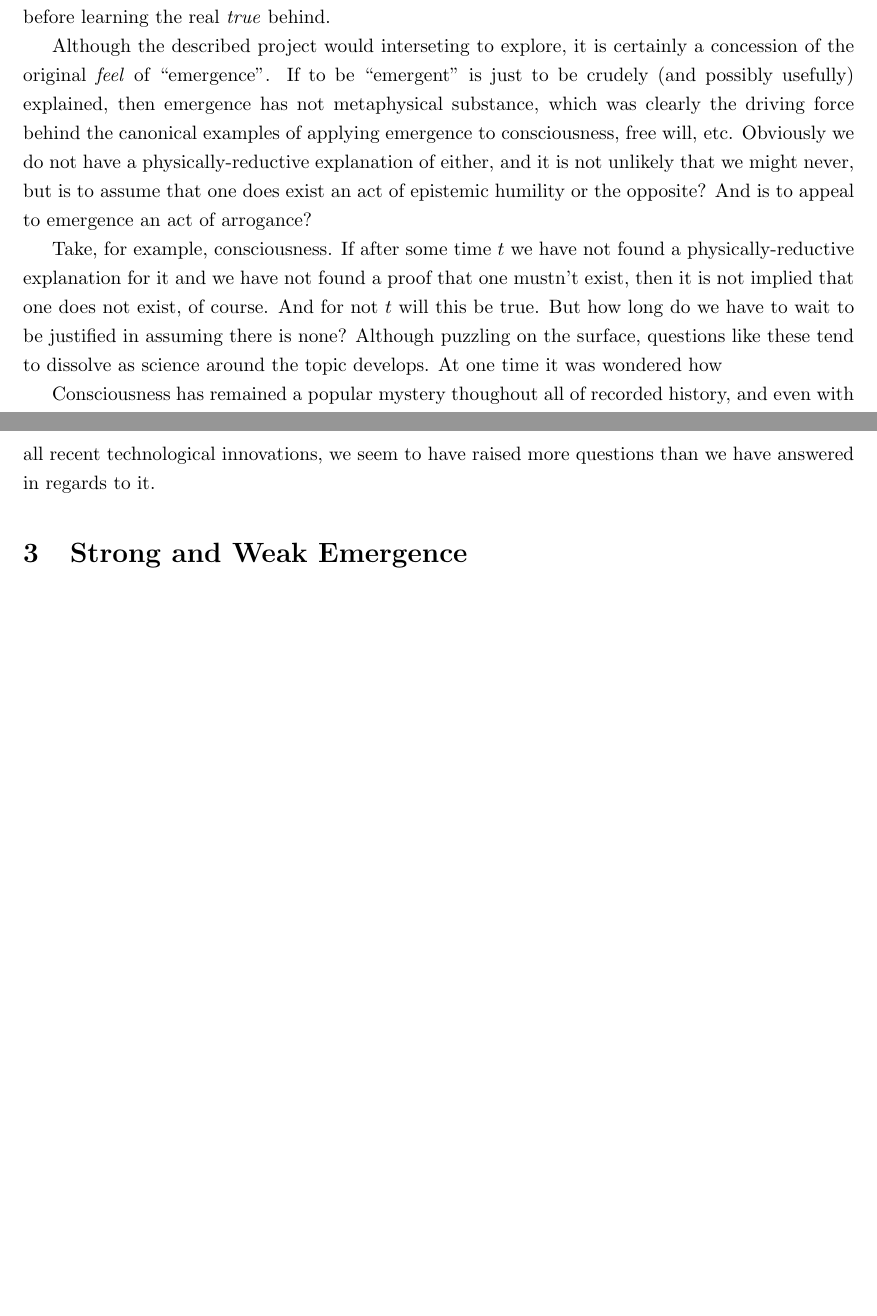
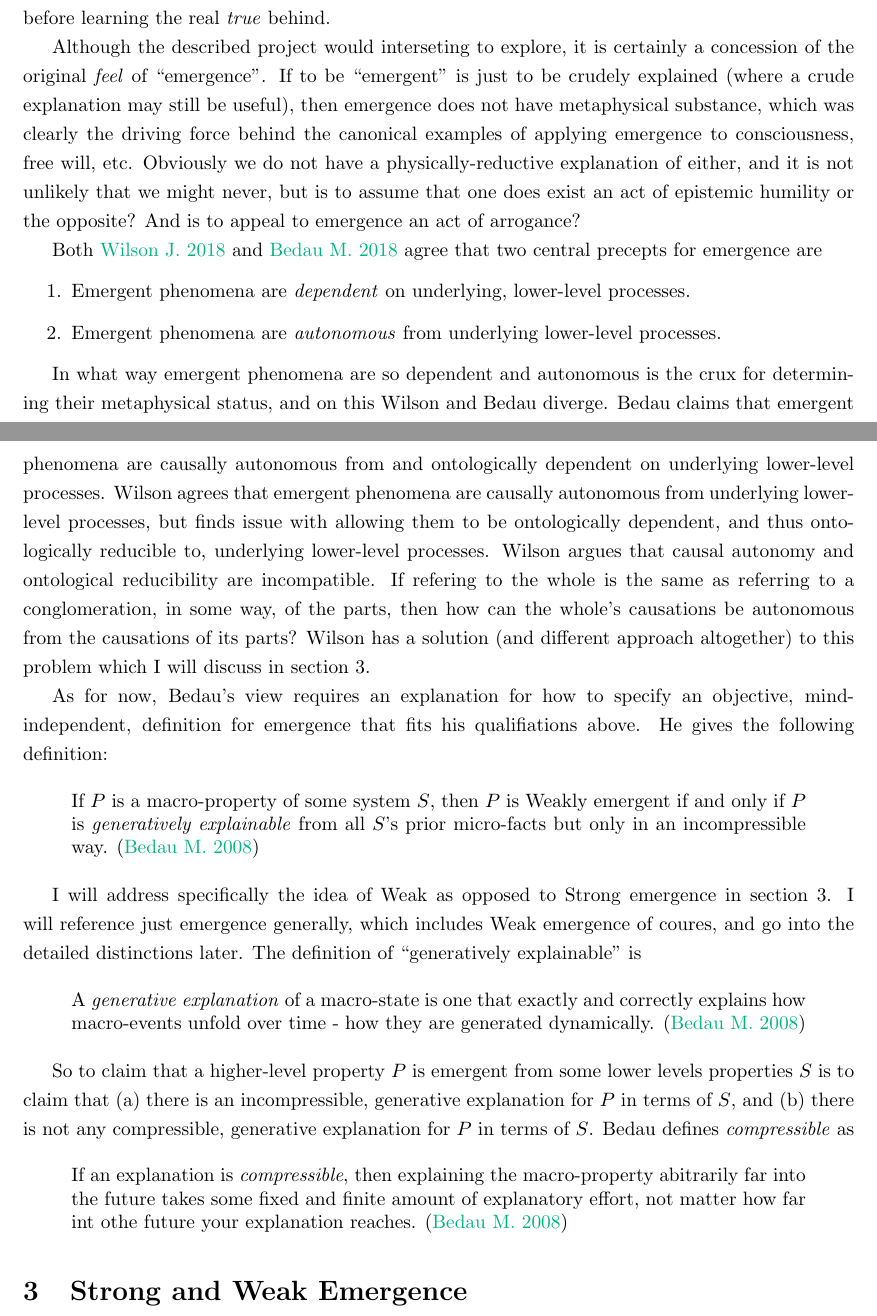
Before and after one commit to Riib11/Metascience, a LaTeX paper (paper/metascience.tex): two parts of pages 4 and 5 of 27, joined at a grey line, cut so that both start at the same text, the shorter picture padded with empty space. Compiled offline with pdfLaTeX.

Commit message:
working on sec2

```diff
--- a/paper/metascience.tex
+++ b/paper/metascience.tex
@@ -129,11 +129,38 @@ What makes an explanation useful? They key question to answer is ``useful for wh
 
 The considerations ending the previous section provoke an important test for any specification of emergence: ``is emergence just in the mind?'' If something seems emergent in light of an explanation that trades precision for simplicity (as would be claimed if one decided that chemical bonding was truely emergent from atomic interactions) or something of the like, then being emergent is not a property of the thing itself. It is in the eye of of the explainer. If this epistomological basis for emergence is accepted, then the project of specifying ``emergence'' devolves into a study of how humans prefer explanations and how they first come to explain somewhat complex phenomena before learning the real \ti{true} behind.
 
-Although the described project would interseting to explore, it is certainly a concession of the original \ti{feel} of ``emergence''. If to be ``emergent'' is just to be crudely (and possibly usefully) explained, then emergence has not metaphysical substance, which was clearly the driving force behind the canonical examples of applying emergence to consciousness, free will, etc. Obviously we do not have a physically-reductive explanation of either, and it is not unlikely that we might never, but is to assume that one does exist an act of epistemic humility or the opposite? And is to appeal to emergence an act of arrogance?
+Although the described project would interseting to explore, it is certainly a concession of the original \ti{feel} of ``emergence''. If to be ``emergent'' is just to be crudely explained (where a crude explanation may still be useful), then emergence does not have metaphysical substance, which was clearly the driving force behind the canonical examples of applying emergence to consciousness, free will, etc. Obviously we do not have a physically-reductive explanation of either, and it is not unlikely that we might never, but is to assume that one does exist an act of epistemic humility or the opposite? And is to appeal to emergence an act of arrogance?
 
-Take, for example, consciousness. If after some time $t$ we have not found a physically-reductive explanation for it and we have not found a proof that one mustn't exist, then it is not implied that one does not exist, of course. And for not $t$ will this be true. But how long do we have to wait to be justified in assuming there is none? Although puzzling on the surface, questions like these tend to dissolve as science around the topic develops. At one time it was wondered how % TODO- not sure if this part is necessary, go onto substance instead
+Both \cite{Wilson J. 2018} and \cite{Bedau M. 2018} agree that two central precepts for emergence are
 
-Consciousness has remained a popular mystery thoughout all of recorded history, and even with all recent technological innovations, we seem to have raised more questions than we have answered in regards to it.
+\begin{enumerate}
+\item Emergent phenomena are \ti{dependent} on underlying, lower-level processes.
+\item Emergent phenomena are \ti{autonomous} from underlying lower-level processes.
+\end{enumerate}
+
+In what way emergent phenomena are so dependent and autonomous is the crux for determining their metaphysical status, and on this Wilson and Bedau diverge. Bedau claims that emergent phenomena are causally autonomous from and ontologically dependent on underlying lower-level processes. Wilson agrees that emergent phenomena are causally autonomous from underlying lower-level processes, but finds issue with allowing them to be ontologically dependent, and thus ontologically reducible to, underlying lower-level processes. Wilson argues that causal autonomy and ontological reducibility are incompatible. If refering to the whole is the same as referring to a conglomeration, in some way, of the parts, then how can the whole's causations be autonomous from the causations of its parts? Wilson has a solution (and different approach altogether) to this problem which I will discuss in section 3.
+
+As for now, Bedau's view requires an explanation for how to specify an objective, mind-independent, definition for emergence that fits his qualifiations above. He gives the following definition:
+
+\begin{quote}
+If $P$ is a macro-property of some system $S$, then $P$ is Weakly emergent if and only if $P$ is \ti{generatively explainable} from all $S$'s prior micro-facts but only in an incompressible way.
+(\cite{Bedau M. 2008})
+\end{quote}
+
+I will address specifically the idea of Weak as opposed to Strong emergence in section 3.
+I will reference just emergence generally, which includes Weak emergence of coures, and go into the detailed distinctions later. The definition of ``generatively explainable'' is
+
+\begin{quote}
+A \ti{generative explanation} of a macro-state is one that exactly and correctly explains how macro-events unfold over time - how they are generated dynamically.
+(\cite{Bedau M. 2008})
+\end{quote}
+
+So to claim that a higher-level property $P$ is emergent from some lower levels properties $S$ is to claim that (a) there is an incompressible, generative explanation for $P$ in terms of $S$, and (b) there is not any compressible, generative explanation for $P$ in terms of $S$. Bedau defines \ti{compressible} as
+
+\begin{quote}
+If an explanation is \ti{compressible}, then explaining the macro-property abitrarily far into the future takes some fixed and finite amount of explanatory effort, not matter how far int othe future your explanation reaches.
+(\cite{Bedau M. 2008})
+\end{quote}
 
 % implications of purely epistomological emergence
 
```
Also changed, not shown: paper/annotated_bibliography.pdf (renamed from paper/metascience_old.pdf), paper/metascience.pdf, 2 other files.
